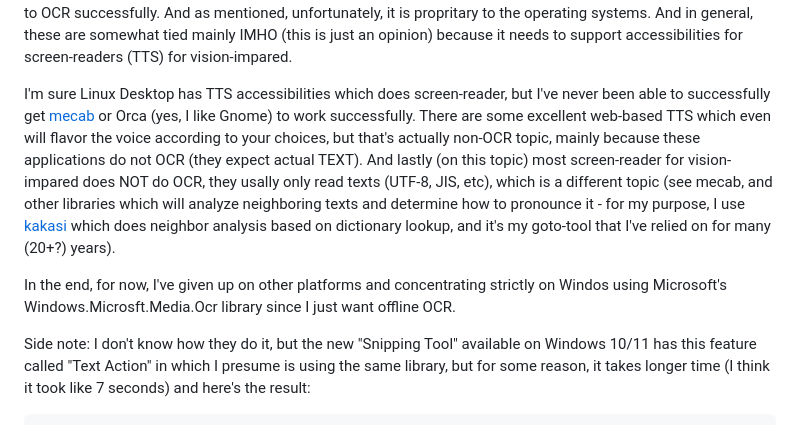
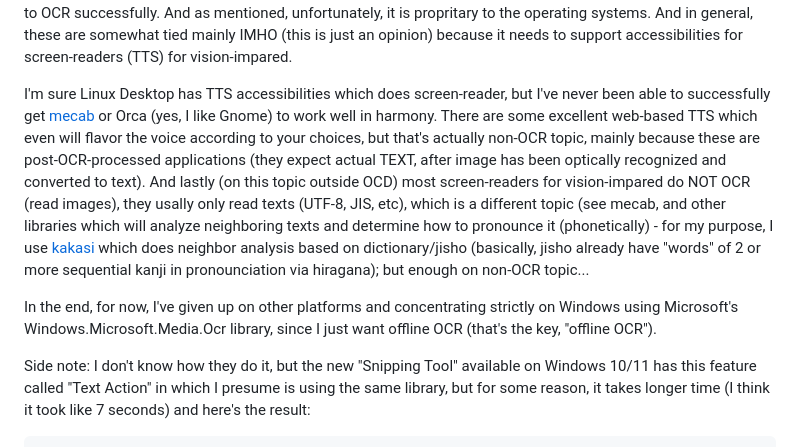
Before and after one commit to HidekiAI/lenzu, a Markdown page: README.md, the part around one of its changes. Drawn GitHub-style.

```diff
--- a/README.md
+++ b/README.md
@@ -98,9 +98,9 @@ Lastly, the most attractive (ease of library usage, documentations, free/access,
 
 Somebody on reddit mentioned that Apple also has descent accuracies but you'd have to download the language seprately and it is proprietary;  These are commonly due to the commercial operating system companies wanting to make sure the target country has language support.  For Windows for example, if you want Japanese support in which your installation was from non-Japanese installer version, you will have to have the desktop settings system download the Japanese language supprts from Microsoft (see for example [TryCreateFromUserProfileLanguages()](https://learn.microsoft.com/en-us/uwp/api/windows.media.ocr.ocrengine.trycreatefromuserprofilelanguages) method) in which if the target [Language](https://learn.microsoft.com/en-us/uwp/api/windows.globalization.language) is not installed, it will not be able to OCR successfully.  And as mentioned, unfortunately, it is propritary to the operating systems.  And in general, these are somewhat tied mainly IMHO (this is just an opinion) because it needs to support accessibilities for screen-readers (TTS) for vision-impared.
 
-I'm sure Linux Desktop has TTS accessibilities which does screen-reader, but I've never been able to successfully get [mecab](https://taku910.github.io/mecab/) or Orca (yes, I like Gnome) to work successfully.  There are some excellent web-based TTS which even will flavor the voice according to your choices, but that's actually non-OCR topic, mainly because these applications do not OCR (they expect actual TEXT).  And lastly (on this topic) most screen-reader for vision-impared does NOT do OCR, they usally only read texts (UTF-8, JIS, etc), which is a different topic (see mecab, and other libraries which will analyze neighboring texts and determine how to pronounce it - for my purpose, I use [kakasi](http://kakasi.namazu.org/index.html.ja) which does neighbor analysis based on dictionary lookup, and it's my goto-tool that I've relied on for many (20+?) years).
+I'm sure Linux Desktop has TTS accessibilities which does screen-reader, but I've never been able to successfully get [mecab](https://taku910.github.io/mecab/) or Orca (yes, I like Gnome) to work well in harmony.  There are some excellent web-based TTS which even will flavor the voice according to your choices, but that's actually non-OCR topic, mainly because these are post-OCR-processed applications (they expect actual TEXT, after image has been optically recognized and converted to text).  And lastly (on this topic outside OCD) most screen-readers for vision-impared do NOT OCR (read images), they usally only read texts (UTF-8, JIS, etc), which is a different topic (see mecab, and other libraries which will analyze neighboring texts and determine how to pronounce it (phonetically) - for my purpose, I use [kakasi](http://kakasi.namazu.org/index.html.ja) which does neighbor analysis based on dictionary/jisho (basically, jisho already have "words" of 2 or more sequential kanji in pronounciation via hiragana); but enough on non-OCR topic...
 
-In the end, for now, I've given up on other platforms and concentrating strictly on Windos using Microsoft's Windows.Microsft.Media.Ocr library since I just want offline OCR.
+In the end, for now, I've given up on other platforms and concentrating strictly on Windows using Microsoft's Windows.Microsoft.Media.Ocr library, since I just want offline OCR (that's the key, "offline OCR").
 
 Side note: I don't know how they do it, but the new "Snipping Tool" available on Windows 10/11 has this feature called "Text Action" in which I presume is using the same library, but for some reason, it takes longer time (I think it took like 7 seconds) and here's the result:
 
```
Also changed, not shown: other parts of README.md (+20 -1 lines).
